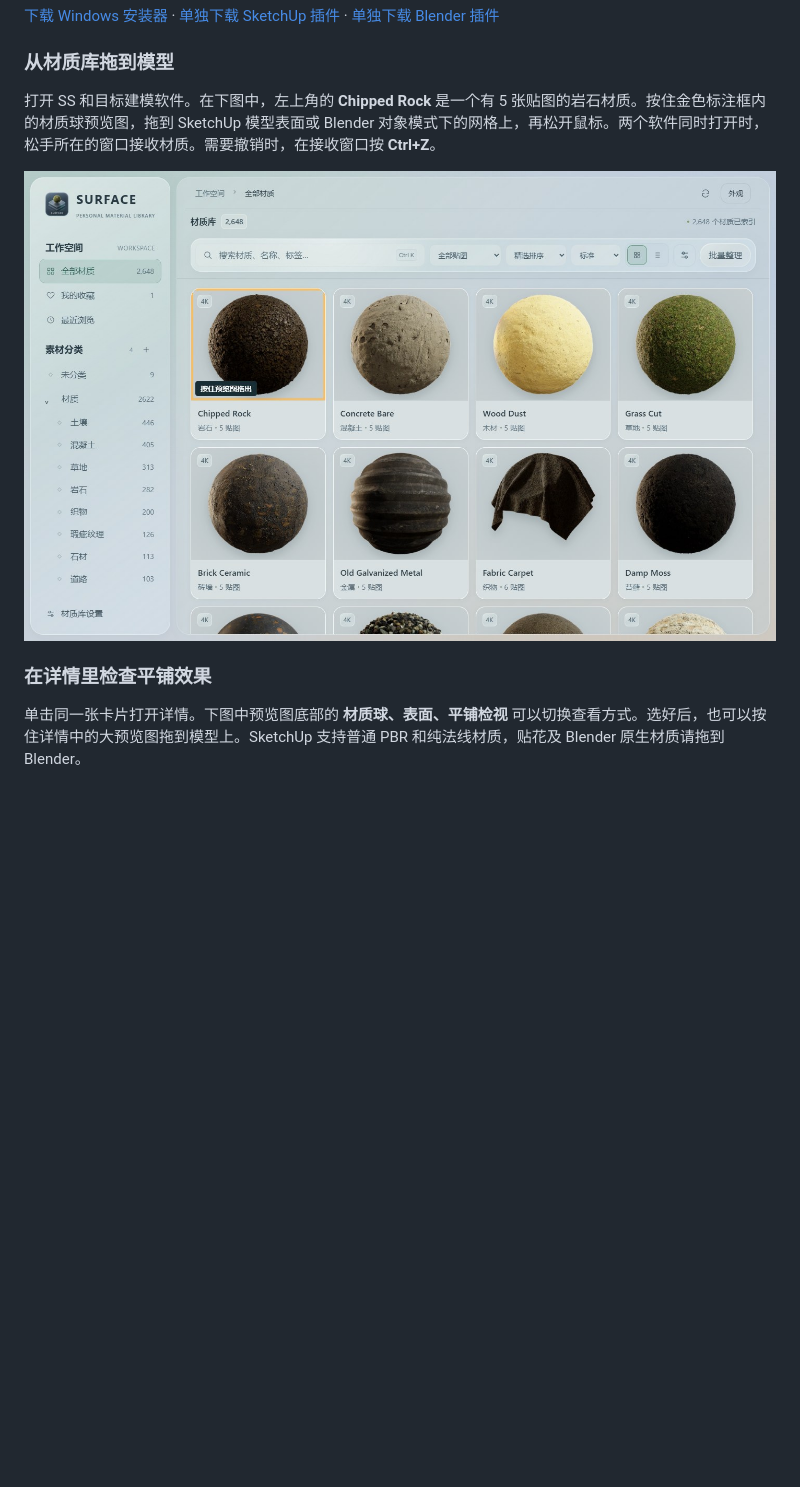
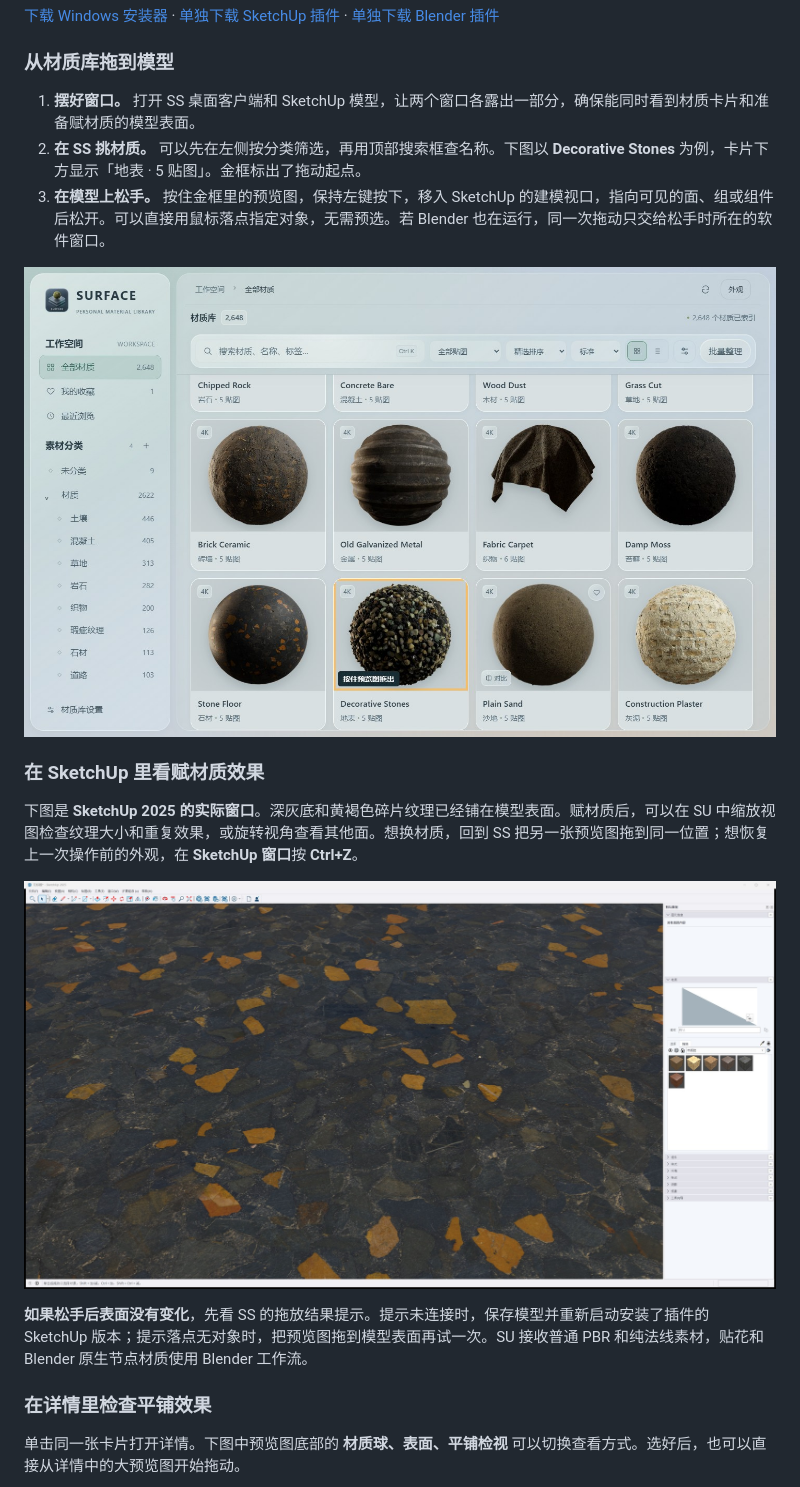
Before and after one commit to XXLDinosaur/SurfaceStudio, a Markdown page: README.md, the part around one of its changes. GitHub-like rendering; pictures changed too: docs/images/v1.7.0/desktop-drag.jpg, docs/images/v1.7.0/sketchup-2025-result.jpg (added); blank space fills up the shorter version.

Commit message:
docs: illustrate desktop-to-SketchUp material assignment with real app views

```diff
--- a/README.md
+++ b/README.md
@@ -12,11 +12,21 @@ Surface Studio（SS）是一款 Windows 桌面工具，读取已有材质文件
 
 ### 从材质库拖到模型
 
-打开 SS 和目标建模软件。在下图中，左上角的 **Chipped Rock** 是一个有 5 张贴图的岩石材质。按住金色标注框内的材质球预览图，拖到 SketchUp 模型表面或 Blender 对象模式下的网格上，再松开鼠标。两个软件同时打开时，松手所在的窗口接收材质。需要撤销时，在接收窗口按 **Ctrl+Z**。
+1. **摆好窗口。** 打开 SS 桌面客户端和 SketchUp 模型，让两个窗口各露出一部分，确保能同时看到材质卡片和准备赋材质的模型表面。
+2. **在 SS 挑材质。** 可以先在左侧按分类筛选，再用顶部搜索框查名称。下图以 **Decorative Stones** 为例，卡片下方显示「地表 · 5 贴图」。金框标出了拖动起点。
+3. **在模型上松手。** 按住金框里的预览图，保持左键按下，移入 SketchUp 的建模视口，指向可见的面、组或组件后松开。可以直接用鼠标落点指定对象，无需预选。若 Blender 也在运行，同一次拖动只交给松手时所在的软件窗口。
 
-![SS 材质库截图，金色边框标出 Chipped Rock 预览图的拖动起点](docs/images/v1.7.0/desktop-drag.jpg)
+![SS 实际素材库，金框标出 Decorative Stones 卡片上的拖动起点](docs/images/v1.7.0/desktop-drag.jpg)
+
+### 在 SketchUp 里看赋材质效果
+
+下图是 **SketchUp 2025 的实际窗口**。深灰底和黄褐色碎片纹理已经铺在模型表面。赋材质后，可以在 SU 中缩放视图检查纹理大小和重复效果，或旋转视角查看其他面。想换材质，回到 SS 把另一张预览图拖到同一位置；想恢复上一次操作前的外观，在 **SketchUp 窗口**按 **Ctrl+Z**。
+
+![SketchUp 2025 实际效果，模型表面显示深灰与黄褐色的石材纹理，右侧是 SU 材质面板](docs/images/v1.7.0/sketchup-2025-result.jpg)
+
+**如果松手后表面没有变化**，先看 SS 的拖放结果提示。提示未连接时，保存模型并重新启动安装了插件的 SketchUp 版本；提示落点无对象时，把预览图拖到模型表面再试一次。SU 接收普通 PBR 和纯法线素材，贴花和 Blender 原生节点材质使用 Blender 工作流。
 
 ### 在详情里检查平铺效果
 
-单击同一张卡片打开详情。下图中预览图底部的 **材质球、表面、平铺检视** 可以切换查看方式。选好后，也可以按住详情中的大预览图拖到模型上。SketchUp 支持普通 PBR 和纯法线材质，贴花及 Blender 原生材质请拖到 Blender。
+单击同一张卡片打开详情。下图中预览图底部的 **材质球、表面、平铺检视** 可以切换查看方式。选好后，也可以直接从详情中的大预览图开始拖动。
 
```
Also changed, not shown: other parts of README.md (+1 -1 lines), docs/images/v1.7.0/material-detail.jpg.
